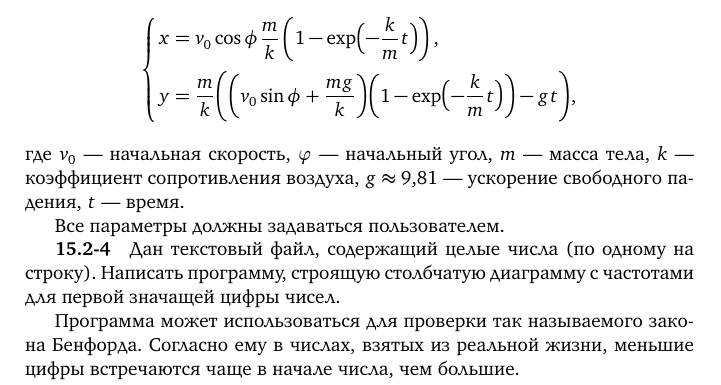
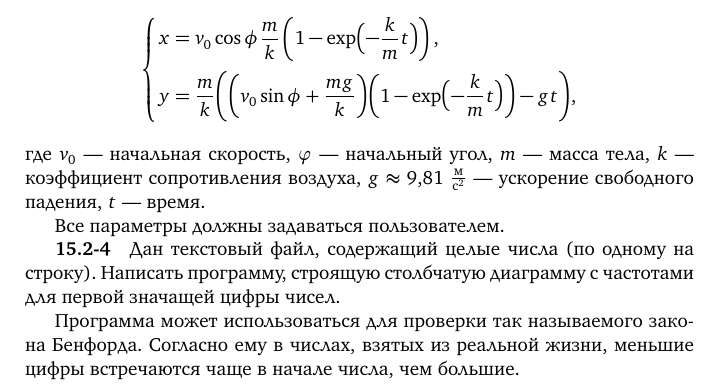
Before and after one commit to velikodniy/programming-assignments, a LaTeX document (tex/book.tex, which reads tex/15.tex): part of page 67 of 75, cut so that both start at the same text. Compiled offline with XeLaTeX; a missing font is replaced by an installed copy or a similar font.

Commit message:
Добавлена единица измерения в 15.2-3 (Брошенное тело в воздухе)

```diff
--- a/tex/15.tex
+++ b/tex/15.tex
@@ -181,8 +181,9 @@ y &= \frac{m}{k} \Biggl(
 \right.
 \]
 где $v_0$ — начальная скорость, $\varphi$ — начальный угол, $m$ —
-масса тела, $k$ — коэффициент сопротивления воздуха, $g\approx 9{,}81$
-— ускорение свободного падения, $t$ — время.
+масса тела, $k$ — коэффициент сопротивления воздуха,
+$g\approx 9{,}81~\frac{\textup{м}}{\textup{с}^2}$ — ускорение свободного
+падения, $t$ — время.
 
 Все параметры должны задаваться пользователем.
 
```
